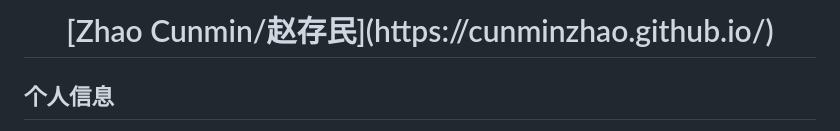
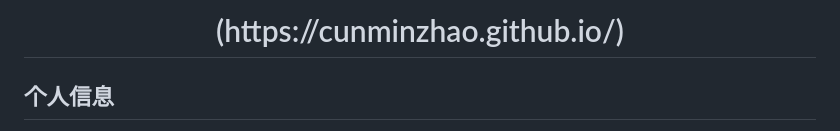
Before and after one commit to CunminZhao/CunminZhao.github.io, a Markdown page: README.md, the part around the change. GitHub-like rendering.

```diff
--- a/README.md
+++ b/README.md
@@ -1,5 +1,5 @@
  <center>
-     <h1>[Zhao Cunmin/赵存民](https://cunminzhao.github.io/)</h1>
+     <h1>(https://cunminzhao.github.io/)</h1>
  </center>
 
 ## 个人信息
```
